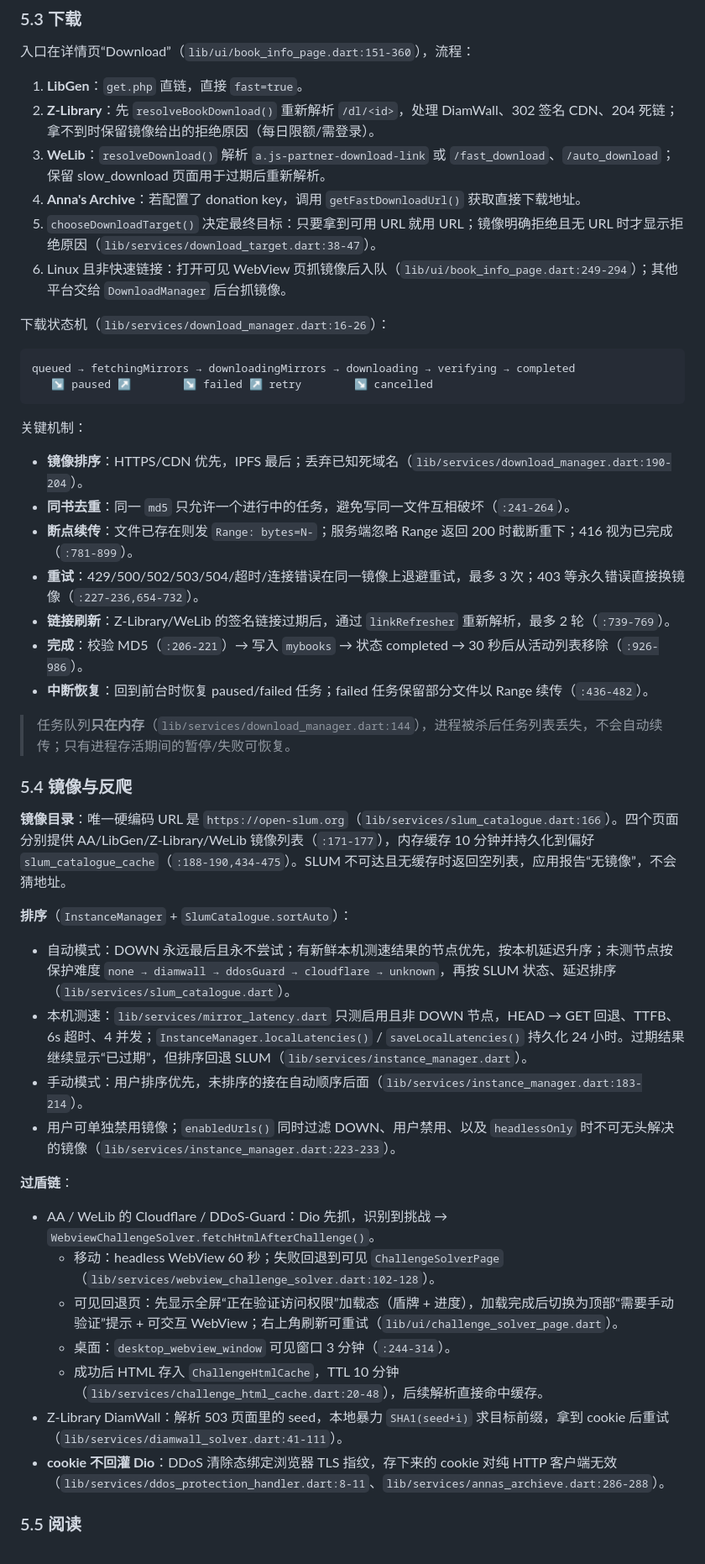
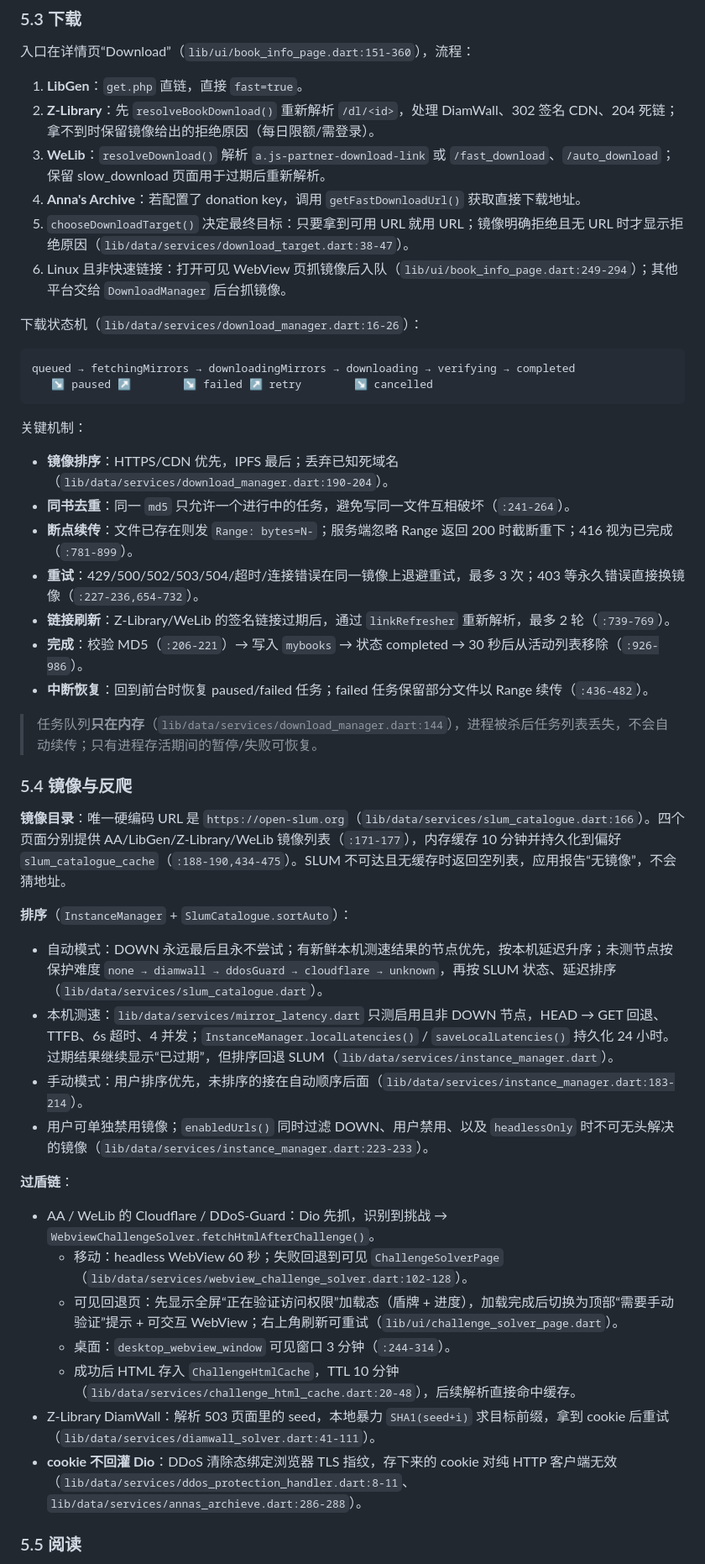
Before and after one commit to lzoreal/OpenlibExtended, a Markdown page: HANDOVER.md, the part around one of its changes. Shown at 84% size. Drawn GitHub-style.

Commit message:
docs: point HANDOVER at lib/data/services
The service layer now lives under lib/data/services, so the index and
flow references in HANDOVER.md would send readers to a directory that no
longer exists.

````diff
--- a/HANDOVER.md
+++ b/HANDOVER.md
@@ -235,10 +235,10 @@ Service 层（单例：MyLibraryDb / DownloadManager / InstanceManager / AppLogg
 2. **Z-Library**：先 `resolveBookDownload()` 重新解析 `/dl/<id>`，处理 DiamWall、302 签名 CDN、204 死链；拿不到时保留镜像给出的拒绝原因（每日限额/需登录）。
 3. **WeLib**：`resolveDownload()` 解析 `a.js-partner-download-link` 或 `/fast_download`、`/auto_download`；保留 slow_download 页面用于过期后重新解析。
 4. **Anna's Archive**：若配置了 donation key，调用 `getFastDownloadUrl()` 获取直接下载地址。
-5. `chooseDownloadTarget()` 决定最终目标：只要拿到可用 URL 就用 URL；镜像明确拒绝且无 URL 时才显示拒绝原因（`lib/services/download_target.dart:38-47`）。
+5. `chooseDownloadTarget()` 决定最终目标：只要拿到可用 URL 就用 URL；镜像明确拒绝且无 URL 时才显示拒绝原因（`lib/data/services/download_target.dart:38-47`）。
 6. Linux 且非快速链接：打开可见 WebView 页抓镜像后入队（`lib/ui/book_info_page.dart:249-294`）；其他平台交给 `DownloadManager` 后台抓镜像。
 
-下载状态机（`lib/services/download_manager.dart:16-26`）：
+下载状态机（`lib/data/services/download_manager.dart:16-26`）：
 
 ```text
 queued → fetchingMirrors → downloadingMirrors → downloading → verifying → completed
@@ -247,7 +247,7 @@ queued → fetchingMirrors → downloadingMirrors → downloading → verifying
 
 关键机制：
 
-- **镜像排序**：HTTPS/CDN 优先，IPFS 最后；丢弃已知死域名（`lib/services/download_manager.dart:190-204`）。
+- **镜像排序**：HTTPS/CDN 优先，IPFS 最后；丢弃已知死域名（`lib/data/services/download_manager.dart:190-204`）。
 - **同书去重**：同一 `md5` 只允许一个进行中的任务，避免写同一文件互相破坏（`:241-264`）。
 - **断点续传**：文件已存在则发 `Range: bytes=N-`；服务端忽略 Range 返回 200 时截断重下；416 视为已完成（`:781-899`）。
 - **重试**：429/500/502/503/504/超时/连接错误在同一镜像上退避重试，最多 3 次；403 等永久错误直接换镜像（`:227-236,654-732`）。
@@ -255,28 +255,28 @@ queued → fetchingMirrors → downloadingMirrors → downloading → verifying
 - **完成**：校验 MD5（`:206-221`）→ 写入 `mybooks` → 状态 completed → 30 秒后从活动列表移除（`:926-986`）。
 - **中断恢复**：回到前台时恢复 paused/failed 任务；failed 任务保留部分文件以 Range 续传（`:436-482`）。
 
-> 任务队列**只在内存**（`lib/services/download_manager.dart:144`），进程被杀后任务列表丢失，不会自动续传；只有进程存活期间的暂停/失败可恢复。
+> 任务队列**只在内存**（`lib/data/services/download_manager.dart:144`），进程被杀后任务列表丢失，不会自动续传；只有进程存活期间的暂停/失败可恢复。
 
 ### 5.4 镜像与反爬
 
-**镜像目录**：唯一硬编码 URL 是 `https://open-slum.org`（`lib/services/slum_catalogue.dart:166`）。四个页面分别提供 AA/LibGen/Z-Library/WeLib 镜像列表（`:171-177`），内存缓存 10 分钟并持久化到偏好 `slum_catalogue_cache`（`:188-190,434-475`）。SLUM 不可达且无缓存时返回空列表，应用报告“无镜像”，不会猜地址。
+**镜像目录**：唯一硬编码 URL 是 `https://open-slum.org`（`lib/data/services/slum_catalogue.dart:166`）。四个页面分别提供 AA/LibGen/Z-Library/WeLib 镜像列表（`:171-177`），内存缓存 10 分钟并持久化到偏好 `slum_catalogue_cache`（`:188-190,434-475`）。SLUM 不可达且无缓存时返回空列表，应用报告“无镜像”，不会猜地址。
 
 **排序**（`InstanceManager` + `SlumCatalogue.sortAuto`）：
 
-- 自动模式：DOWN 永远最后且永不尝试；有新鲜本机测速结果的节点优先，按本机延迟升序；未测节点按保护难度 `none → diamwall → ddosGuard → cloudflare → unknown`，再按 SLUM 状态、延迟排序（`lib/services/slum_catalogue.dart`）。
-- 本机测速：`lib/services/mirror_latency.dart` 只测启用且非 DOWN 节点，HEAD → GET 回退、TTFB、6s 超时、4 并发；`InstanceManager.localLatencies()` / `saveLocalLatencies()` 持久化 24 小时。过期结果继续显示“已过期”，但排序回退 SLUM（`lib/services/instance_manager.dart`）。
-- 手动模式：用户排序优先，未排序的接在自动顺序后面（`lib/services/instance_manager.dart:183-214`）。
-- 用户可单独禁用镜像；`enabledUrls()` 同时过滤 DOWN、用户禁用、以及 `headlessOnly` 时不可无头解决的镜像（`lib/services/instance_manager.dart:223-233`）。
+- 自动模式：DOWN 永远最后且永不尝试；有新鲜本机测速结果的节点优先，按本机延迟升序；未测节点按保护难度 `none → diamwall → ddosGuard → cloudflare → unknown`，再按 SLUM 状态、延迟排序（`lib/data/services/slum_catalogue.dart`）。
+- 本机测速：`lib/data/services/mirror_latency.dart` 只测启用且非 DOWN 节点，HEAD → GET 回退、TTFB、6s 超时、4 并发；`InstanceManager.localLatencies()` / `saveLocalLatencies()` 持久化 24 小时。过期结果继续显示“已过期”，但排序回退 SLUM（`lib/data/services/instance_manager.dart`）。
+- 手动模式：用户排序优先，未排序的接在自动顺序后面（`lib/data/services/instance_manager.dart:183-214`）。
+- 用户可单独禁用镜像；`enabledUrls()` 同时过滤 DOWN、用户禁用、以及 `headlessOnly` 时不可无头解决的镜像（`lib/data/services/instance_manager.dart:223-233`）。
 
 **过盾链**：
 
 - AA / WeLib 的 Cloudflare / DDoS-Guard：Dio 先抓，识别到挑战 → `WebviewChallengeSolver.fetchHtmlAfterChallenge()`。
-  - 移动：headless WebView 60 秒；失败回退到可见 `ChallengeSolverPage`（`lib/services/webview_challenge_solver.dart:102-128`）。
+  - 移动：headless WebView 60 秒；失败回退到可见 `ChallengeSolverPage`（`lib/data/services/webview_challenge_solver.dart:102-128`）。
   - 可见回退页：先显示全屏“正在验证访问权限”加载态（盾牌 + 进度），加载完成后切换为顶部“需要手动验证”提示 + 可交互 WebView；右上角刷新可重试（`lib/ui/challenge_solver_page.dart`）。
   - 桌面：`desktop_webview_window` 可见窗口 3 分钟（`:244-314`）。
-  - 成功后 HTML 存入 `ChallengeHtmlCache`，TTL 10 分钟（`lib/services/challenge_html_cache.dart:20-48`），后续解析直接命中缓存。
-- Z-Library DiamWall：解析 503 页面里的 seed，本地暴力 `SHA1(seed+i)` 求目标前缀，拿到 cookie 后重试（`lib/services/diamwall_solver.dart:41-111`）。
-- **cookie 不回灌 Dio**：DDoS 清除态绑定浏览器 TLS 指纹，存下来的 cookie 对纯 HTTP 客户端无效（`lib/services/ddos_protection_handler.dart:8-11`、`lib/services/annas_archieve.dart:286-288`）。
+  - 成功后 HTML 存入 `ChallengeHtmlCache`，TTL 10 分钟（`lib/data/services/challenge_html_cache.dart:20-48`），后续解析直接命中缓存。
+- Z-Library DiamWall：解析 503 页面里的 seed，本地暴力 `SHA1(seed+i)` 求目标前缀，拿到 cookie 后重试（`lib/data/services/diamwall_solver.dart:41-111`）。
+- **cookie 不回灌 Dio**：DDoS 清除态绑定浏览器 TLS 指纹，存下来的 cookie 对纯 HTTP 客户端无效（`lib/data/services/ddos_protection_handler.dart:8-11`、`lib/data/services/annas_archieve.dart:286-288`）。
 
 ### 5.5 阅读
 
````
Also changed, not shown: other parts of HANDOVER.md (+32 -32 lines).
